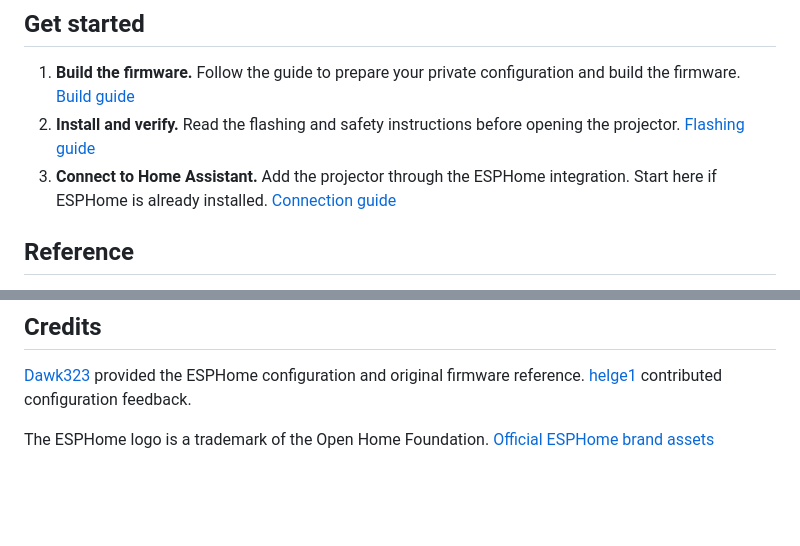
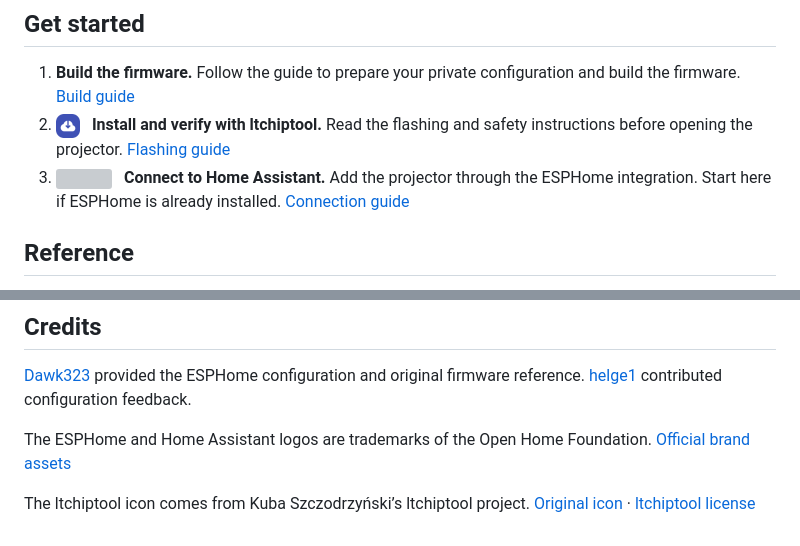
Before and after one commit to Tooelite/blisslight-evolve-esphome, a Markdown page: README.md, 2 parts joined by grey strips. Drawn GitHub-style; pictures changed too: images/ltchiptool-icon.png (added); blank space fills up the shorter version; grey boxes are pictures that could not be loaded.

Commit message:
Add local project logos to the README and build guide

```diff
--- a/README.md
+++ b/README.md
@@ -16,8 +16,8 @@ An independent ESPHome project for the BlissLights Evolve **SKY-EVOLVE-B-RCWB**
 ## Get started
 
 1. **Build the firmware.** Follow the guide to prepare your private configuration and build the firmware. [Build guide](docs/build.md)
-2. **Install and verify.** Read the flashing and safety instructions before opening the projector. [Flashing guide](docs/flash.md)
-3. **Connect to Home Assistant.** Add the projector through the ESPHome integration. Start here if ESPHome is already installed. [Connection guide](docs/connect.md)
+2. <img src="images/ltchiptool-icon.png" width="24" height="24" alt="">&nbsp;&nbsp; **Install and verify with ltchiptool.** Read the flashing and safety instructions before opening the projector. [Flashing guide](docs/flash.md)
+3. <img src="images/home-assistant-logo.svg" width="24" height="24" alt="">&nbsp;&nbsp; **Connect to Home Assistant.** Add the projector through the ESPHome integration. Start here if ESPHome is already installed. [Connection guide](docs/connect.md)
 
 ## Reference
 
@@ -36,4 +36,6 @@ Third-party material retains its own terms. This includes the configuration cont
 
 [Dawk323](https://www.elektroda.com/rtvforum/topic3984240.html) provided the ESPHome configuration and original firmware reference. [helge1](https://www.elektroda.com/rtvforum/topic3984240.html#21136263) contributed configuration feedback.
 
-The ESPHome logo is a trademark of the Open Home Foundation. [Official ESPHome brand assets](https://github.com/OpenHomeFoundation/brand-assets/tree/main/esphome)
+The ESPHome and Home Assistant logos are trademarks of the Open Home Foundation. [Official brand assets](https://github.com/OpenHomeFoundation/brand-assets)
+
+The ltchiptool icon comes from Kuba Szczodrzyński’s ltchiptool project. [Original icon](https://github.com/libretiny-eu/ltchiptool/blob/f3d3af8dd963008f22a31017be84239b4020c19b/ltchiptool/gui/ltchiptool.ico) · [ltchiptool license](images/ltchiptool-LICENSE.txt)
```
Also changed, not shown: docs/build.md (+7 -0 lines), 2 other files.
